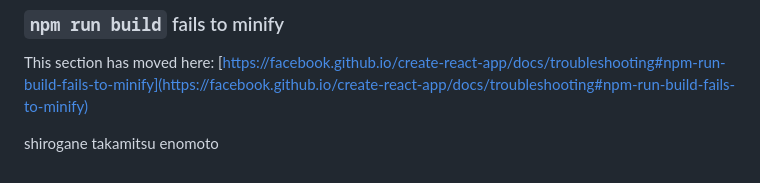
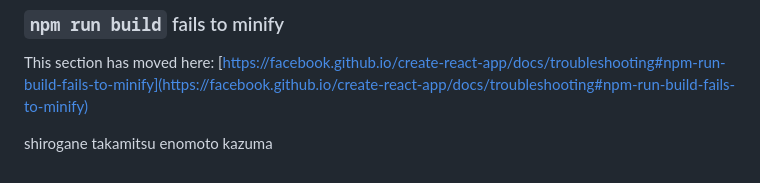
Before and after one commit to KazumaEnomoto/realestateInfomation, a Markdown page: front/README.md, the part around the change. Drawn GitHub-style.

Commit message:
名前の追加

```diff
--- a/front/README.md
+++ b/front/README.md
@@ -70,4 +70,4 @@ This section has moved here: [https://facebook.github.io/create-react-app/docs/d
 This section has moved here: [https://facebook.github.io/create-react-app/docs/troubleshooting#npm-run-build-fails-to-minify](https://facebook.github.io/create-react-app/docs/troubleshooting#npm-run-build-fails-to-minify)
 
 shirogane takamitsu
-enomoto
+enomoto kazuma
```
